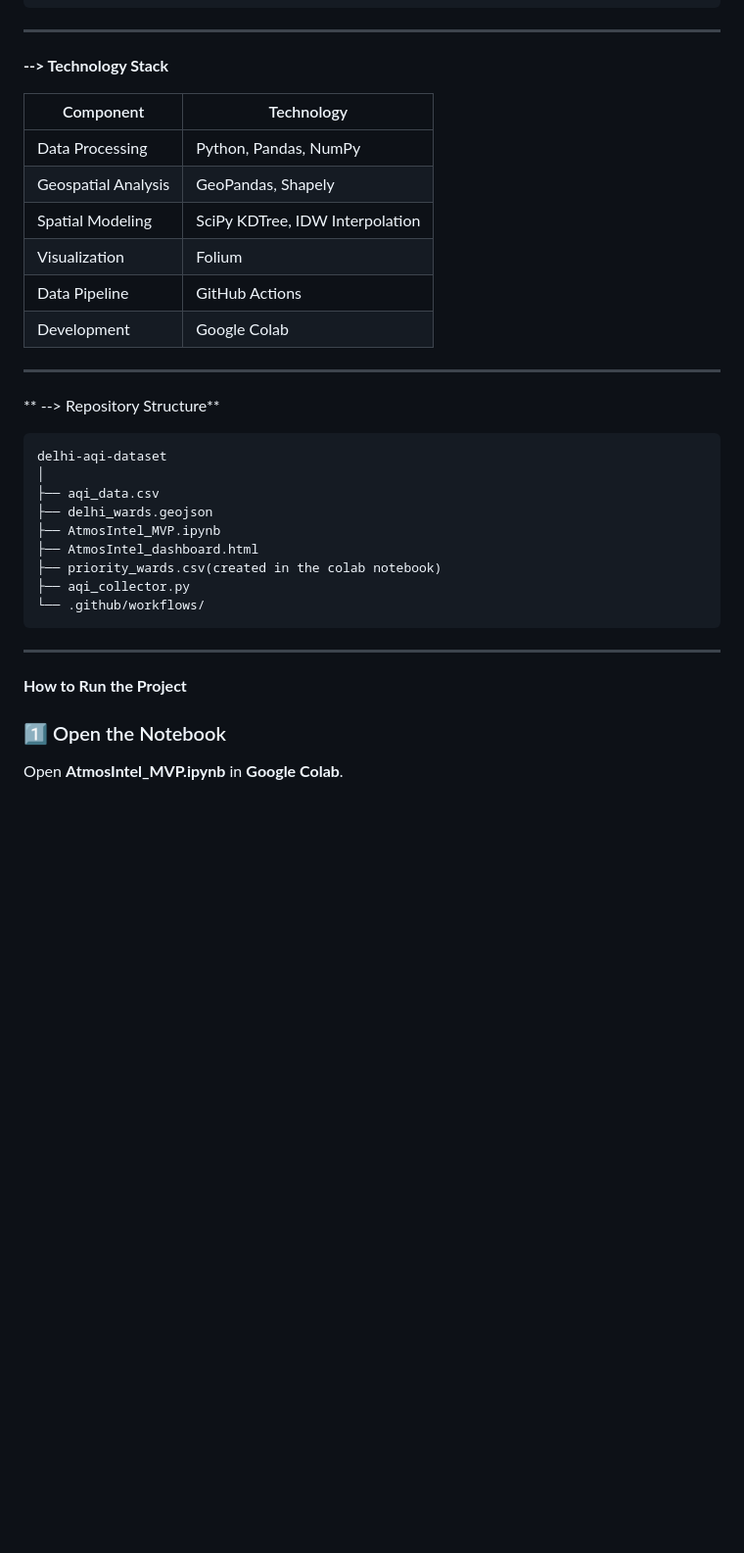
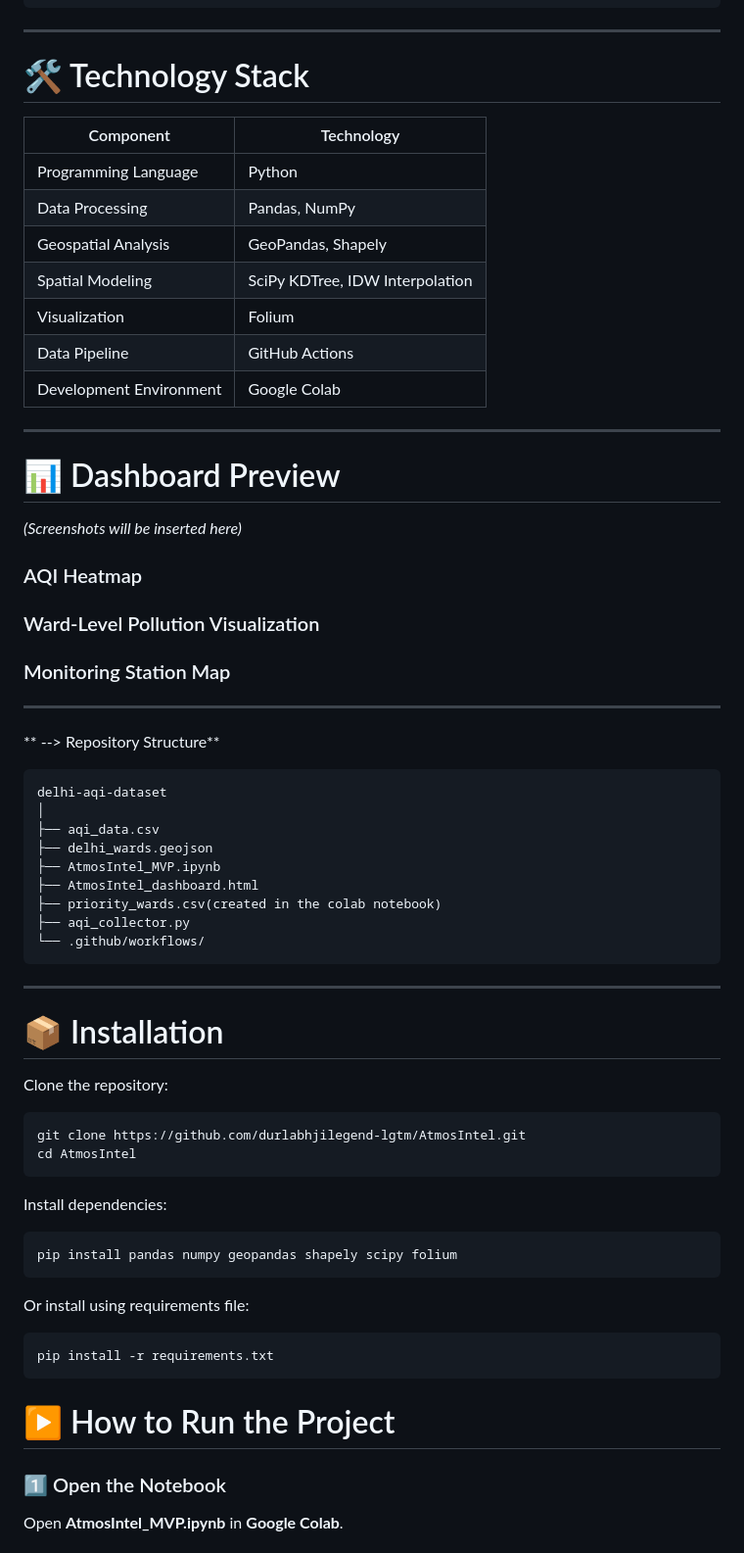
Before and after one commit to durlabhjilegend-lgtm/delhi-aqi-dataset, a Markdown page: README.md, the part around one of its changes. Shown at 98% size. Drawn GitHub-style; blank space fills up the shorter version.

````diff
--- a/README.md
+++ b/README.md
@@ -90,19 +136,32 @@ Interactive Monitoring Dashboard
 
 ---
 
-**--> Technology Stack**
+# 🛠 Technology Stack
 
 | Component | Technology |
 |--------|--------|
-| Data Processing | Python, Pandas, NumPy |
+| Programming Language | Python |
+| Data Processing | Pandas, NumPy |
 | Geospatial Analysis | GeoPandas, Shapely |
 | Spatial Modeling | SciPy KDTree, IDW Interpolation |
 | Visualization | Folium |
 | Data Pipeline | GitHub Actions |
-| Development | Google Colab |
+| Development Environment | Google Colab |
 
 ---
 
+# 📊 Dashboard Preview
+*(Screenshots will be inserted here)*
+
+### AQI Heatmap
+
+
+### Ward-Level Pollution Visualization
+
+
+### Monitoring Station Map
+
+---
 ** --> Repository Structure**
 
 ```
@@ -119,7 +178,26 @@ delhi-aqi-dataset
 
 ---
 
-**How to Run the Project**
+# 📦 Installation
+
+Clone the repository:
+
+```bash
+git clone https://github.com/durlabhjilegend-lgtm/AtmosIntel.git
+cd AtmosIntel
+```
+
+Install dependencies:
+```bash
+pip install pandas numpy geopandas shapely scipy folium
+```
+
+Or install using requirements file:
+```
+pip install -r requirements.txt
+```
+
+# ▶️ How to Run the Project
 
 ### 1️⃣ Open the Notebook
 
````
Also changed, not shown: other parts of README.md (+101 -38 lines).
